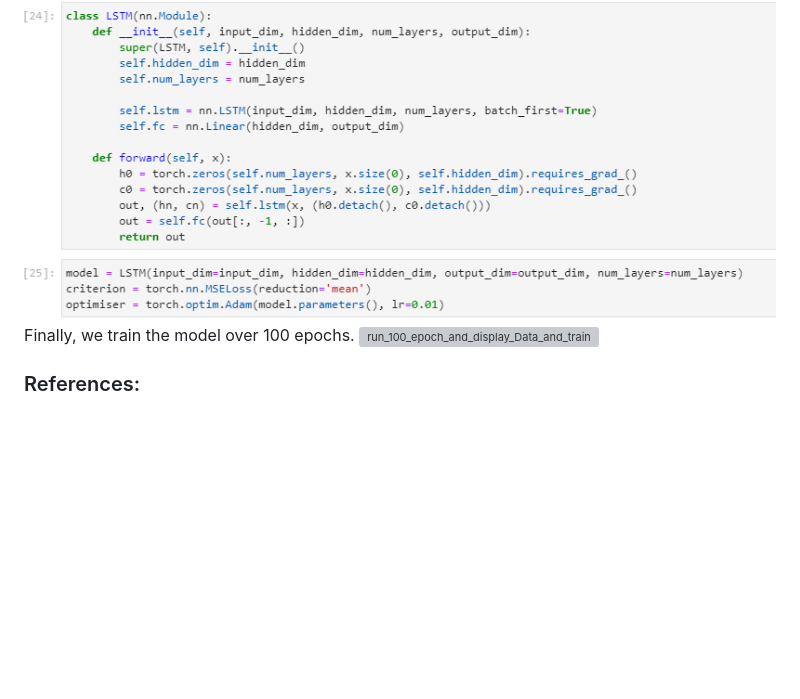
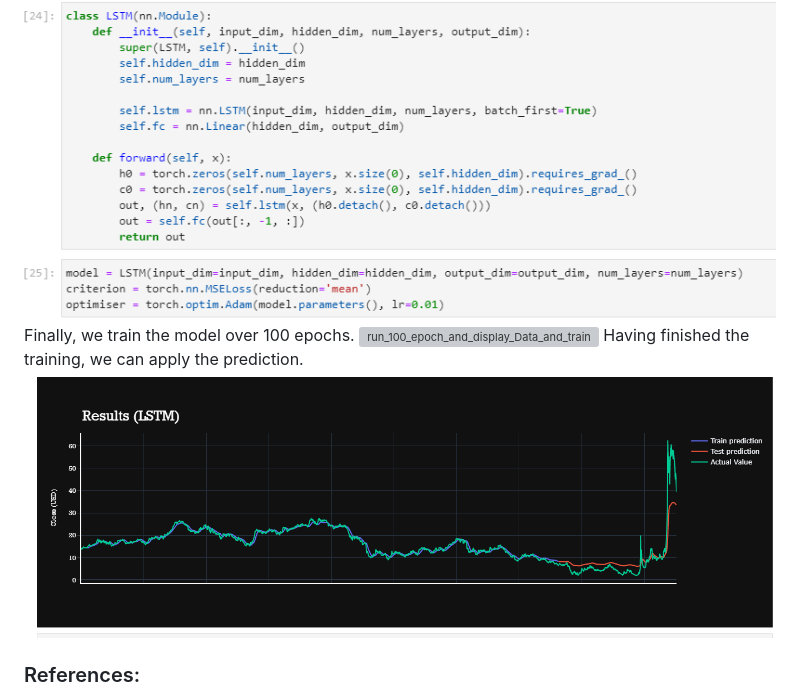
Before and after one commit to Diveride/Project2-Sentiment-analysis-WSbets, a Markdown page: README.md, the part around the change. GitHub-like rendering; pictures changed too: Images/Results_LSTM.PNG (added); blank space fills up the shorter version; grey boxes are pictures that could not be loaded.

Commit message:
last update to pytorch

```diff
--- a/README.md
+++ b/README.md
@@ -163,7 +163,8 @@ An LSTM unit is composed of a cell, an input gate, an output gate, and a forget
 ![long_short_term_memory.png](./Images/long_short_term_memory.PNG)
 Finally, we train the model over 100 epochs.
 ![run_100_epoch_and_display_Data_and_training_prediction.png](./Images/run_100_epoch_and_display_Data_and_training_prediction.PNG)
-
+Having finished the training, we can apply the prediction.
+![Results_LSTM.png](./Images/Results_LSTM.PNG)
 
 ### References:
 
```
Also changed, not shown: 1 other file.
